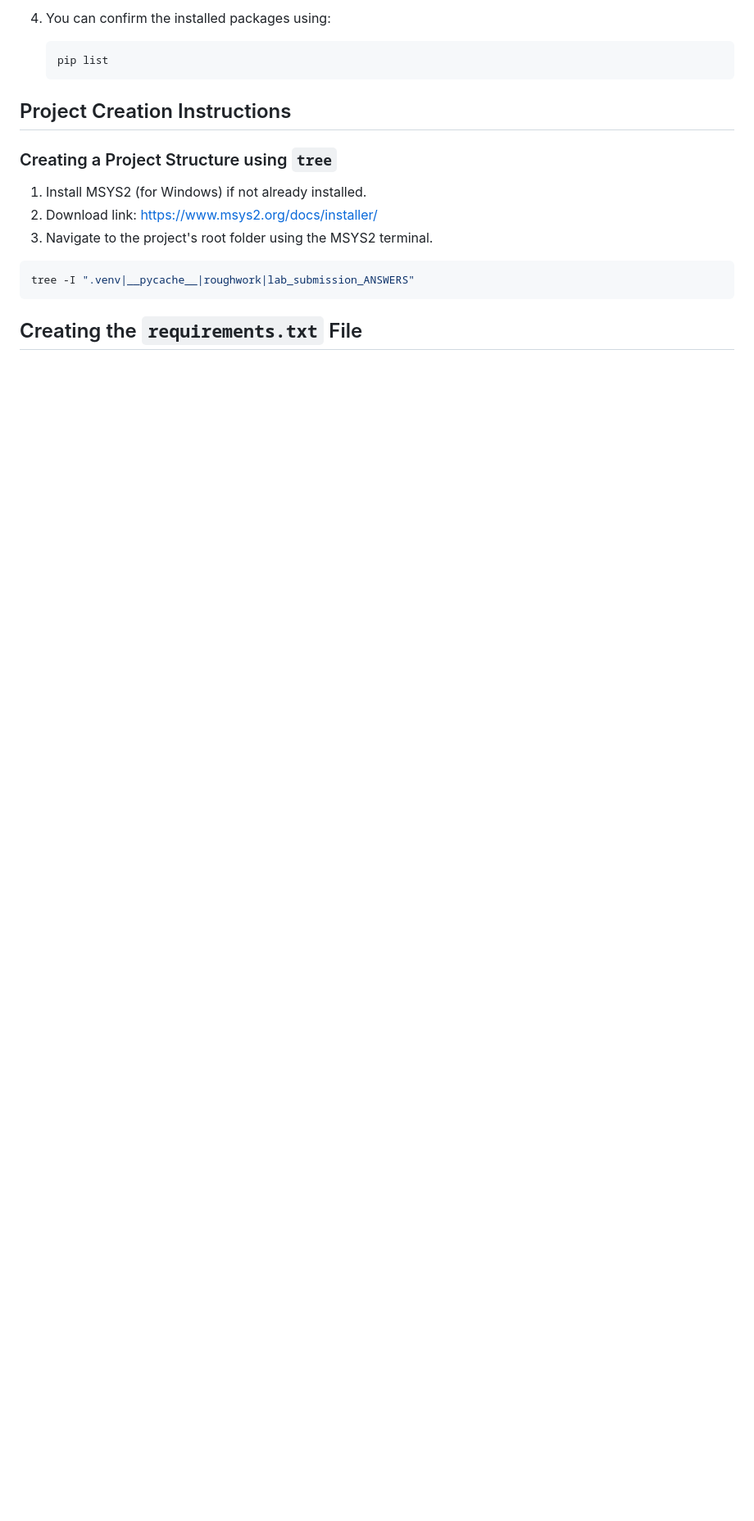
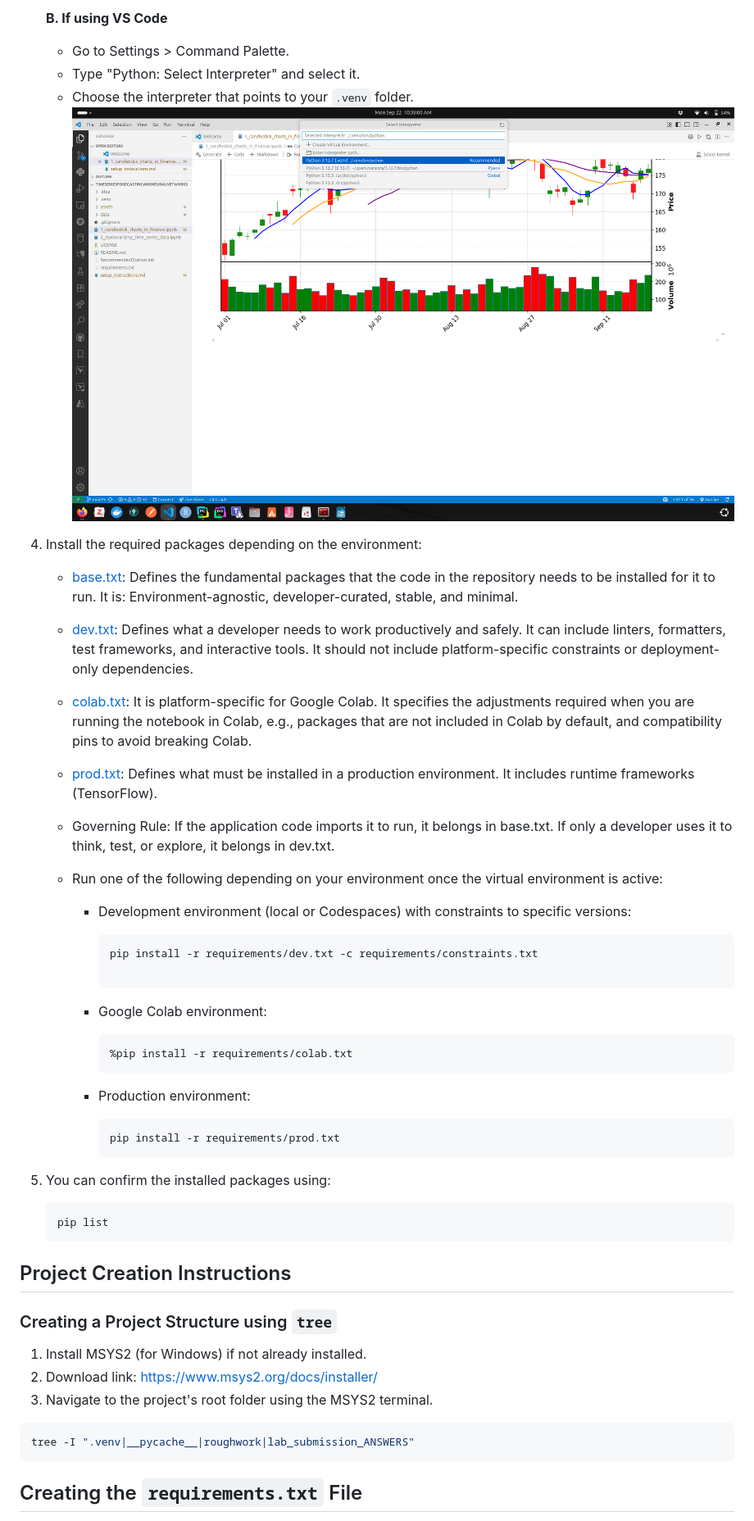
Before and after one commit to course-files/ServingMLModels, a Markdown page: setup_instructions.md, the part around the change printed below. Shown: that part at 82% size. Drawn GitHub-style; pictures changed too: assets/images/activate_venv_vscode.png (added); blank space fills up the shorter version.

````diff
--- a/setup_instructions.md
+++ b/setup_instructions.md
@@ -112,5 +134,40 @@
 
-4. You can confirm the installed packages using:
+   **B. If using VS Code**
+
+     - Go to Settings > Command Palette.
+     - Type "Python: Select Interpreter" and select it.
+     - Choose the interpreter that points to your `.venv` folder.
+     ![img.png](assets/images/activate_venv_vscode.png)
+
+4. Install the required packages depending on the environment:
+    - [base.txt](requirements/base.txt): Defines the fundamental packages that the code in the repository needs to be installed for it to run. It is: Environment-agnostic, developer-curated, stable, and minimal.
+    - [dev.txt](requirements/dev.txt): Defines what a developer needs to work productively and safely. It can include linters, formatters, test frameworks, and interactive tools. It should not include platform-specific constraints or deployment-only dependencies.
+    - [colab.txt](requirements/colab.txt): It is platform-specific for Google Colab. It specifies the adjustments required when you are running the notebook in Colab, e.g., packages that are not included in Colab by default, and compatibility pins to avoid breaking Colab.
+    - [prod.txt](requirements/prod.txt): Defines what must be installed in a production environment. It includes runtime frameworks (TensorFlow).
+    - Governing Rule: If the application code imports it to run, it belongs in base.txt. If only a developer uses it to think, test, or explore, it belongs in dev.txt.
+
+    - Run one of the following depending on your environment once the virtual environment is active:
+
+      - Development environment (local or Codespaces) with constraints to specific versions:
+
+        ```shell
+        pip install -r requirements/dev.txt -c requirements/constraints.txt
+
+        ```
+
+      - Google Colab environment:
+
+        ```shell
+        %pip install -r requirements/colab.txt
+        ```
+
+      - Production environment:
+
+        ```shell
+        pip install -r requirements/prod.txt
+        ```
+
+5. You can confirm the installed packages using:
 
    ```shell
    pip list
````
Also changed, not shown: other parts of setup_instructions.md (+55 -31 lines), assets/images/activate_venv_pycharm.png (added).
